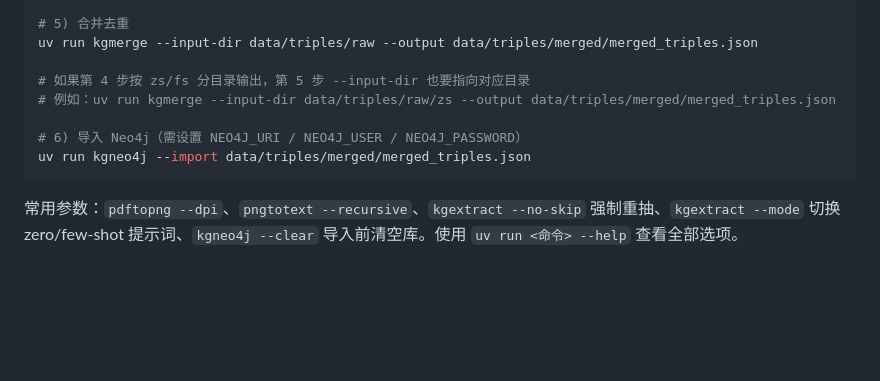
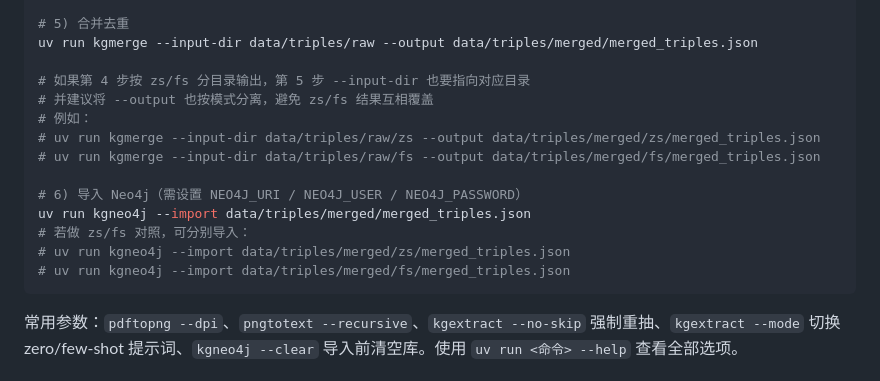
Before and after one commit to Sanstoolow0513/qmrKG, a Markdown page: README.md, the part around the change. Rendered like a GitHub page; blank space fills up the shorter version.

Commit message:
docs: separate zs/fs merge outputs in README
Made-with: Cursor

````diff
--- a/README.md
+++ b/README.md
@@ -116,10 +116,16 @@ uv run kgextract --input data/chunks --output-dir data/triples/raw/fs --mode few
 uv run kgmerge --input-dir data/triples/raw --output data/triples/merged/merged_triples.json
 
 # 如果第 4 步按 zs/fs 分目录输出，第 5 步 --input-dir 也要指向对应目录
-# 例如：uv run kgmerge --input-dir data/triples/raw/zs --output data/triples/merged/merged_triples.json
+# 并建议将 --output 也按模式分离，避免 zs/fs 结果互相覆盖
+# 例如：
+# uv run kgmerge --input-dir data/triples/raw/zs --output data/triples/merged/zs/merged_triples.json
+# uv run kgmerge --input-dir data/triples/raw/fs --output data/triples/merged/fs/merged_triples.json
 
 # 6) 导入 Neo4j（需设置 NEO4J_URI / NEO4J_USER / NEO4J_PASSWORD）
 uv run kgneo4j --import data/triples/merged/merged_triples.json
+# 若做 zs/fs 对照，可分别导入：
+# uv run kgneo4j --import data/triples/merged/zs/merged_triples.json
+# uv run kgneo4j --import data/triples/merged/fs/merged_triples.json
 ```
 
 常用参数：`pdftopng --dpi`、`pngtotext --recursive`、`kgextract --no-skip` 强制重抽、`kgextract --mode` 切换 zero/few-shot 提示词、`kgneo4j --clear` 导入前清空库。使用 `uv run <命令> --help` 查看全部选项。
````
